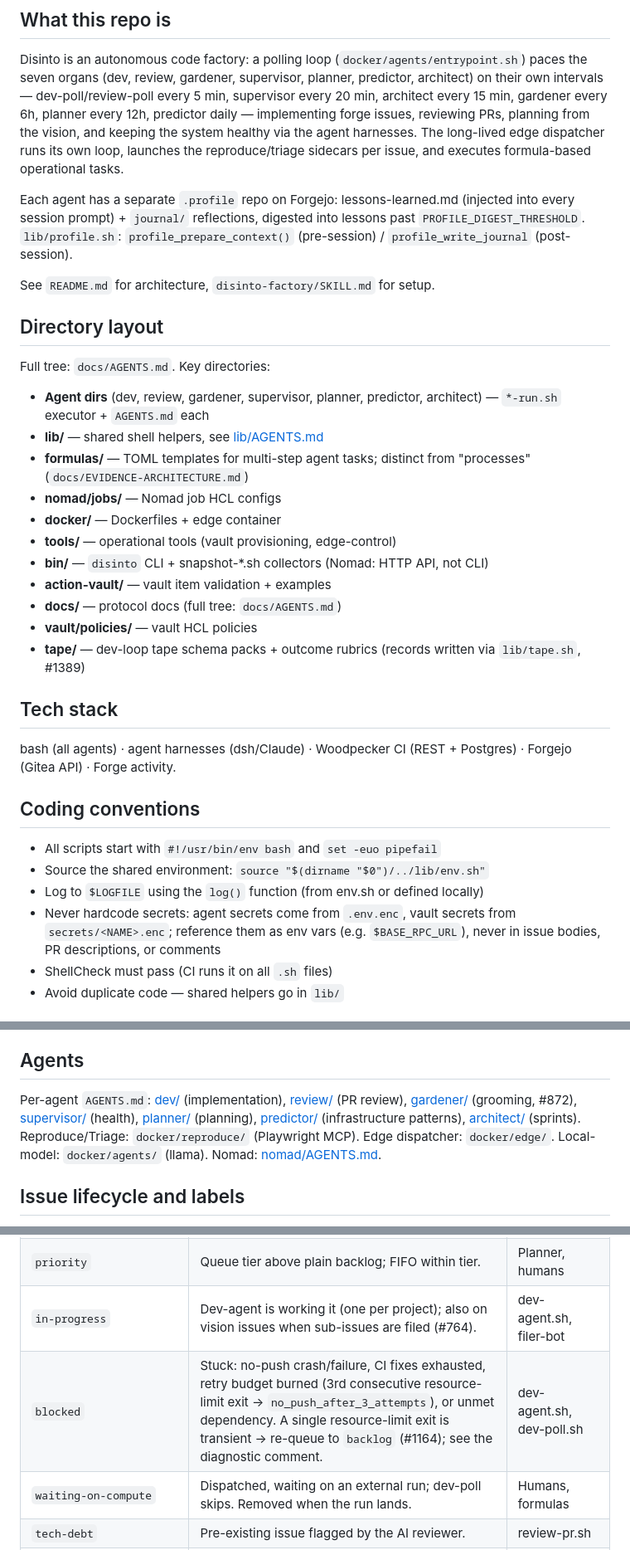
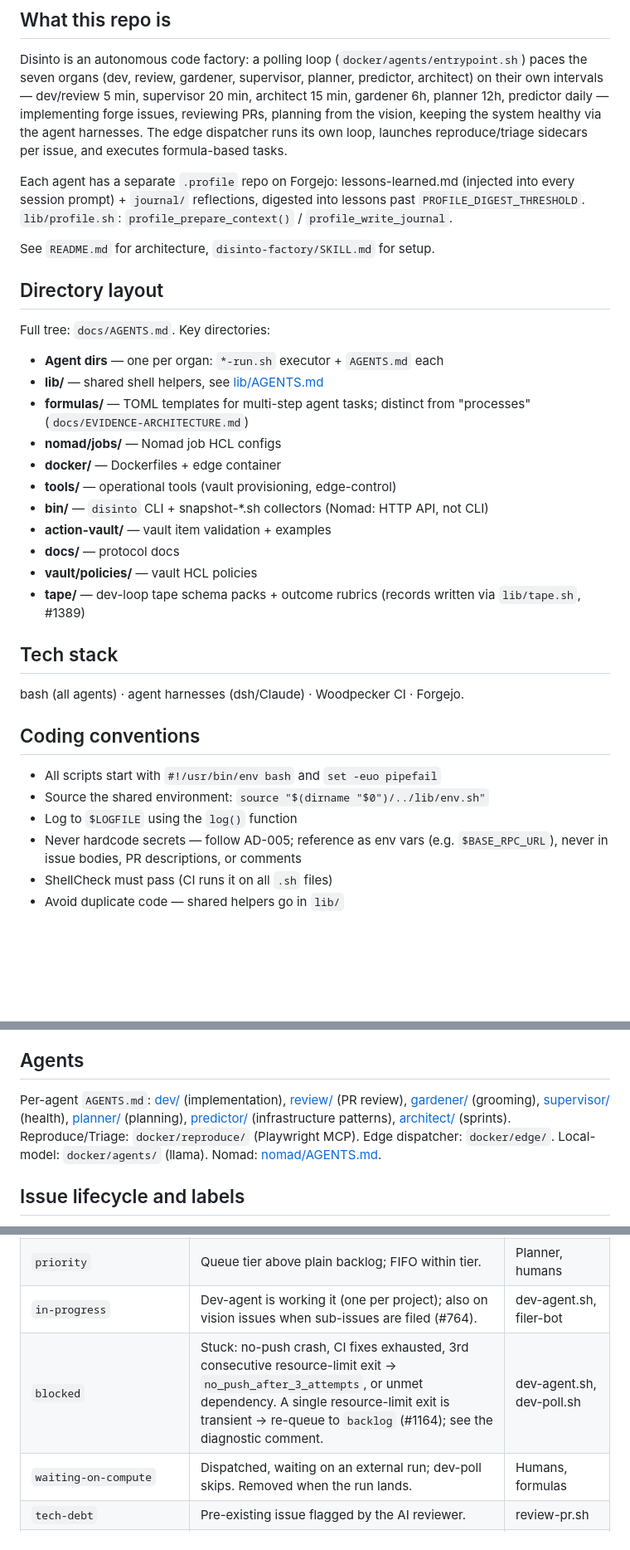
Before and after one commit to Disinto/disinto, a Markdown page: AGENTS.md, 3 parts joined by grey strips. Shown at 83% size. GitHub-like rendering; blank space fills up the shorter version.

Commit message:
fix: tech-debt: compress root AGENTS.md (13KB auto-spliced into every dsh session) (#1255)

```diff
--- a/AGENTS.md
+++ b/AGENTS.md
@@ -6,17 +6,16 @@
 Disinto is an autonomous code factory: a polling loop
 (`docker/agents/entrypoint.sh`) paces the seven organs (dev, review, gardener,
 supervisor, planner, predictor, architect) on their own intervals —
-dev-poll/review-poll every 5 min, supervisor every 20 min, architect every
-15 min, gardener every 6h, planner every 12h, predictor daily — implementing
-forge issues, reviewing PRs, planning from the vision, and keeping the system
-healthy via the agent harnesses. The long-lived edge dispatcher runs its
-own loop, launches the reproduce/triage sidecars per issue, and executes
-formula-based operational tasks.
+dev/review 5 min, supervisor 20 min, architect 15 min, gardener 6h,
+planner 12h, predictor daily — implementing forge issues, reviewing PRs,
+planning from the vision, keeping the system healthy via the agent
+harnesses. The edge dispatcher runs its own loop, launches reproduce/triage
+sidecars per issue, and executes formula-based tasks.
 
 Each agent has a separate `.profile` repo on Forgejo: lessons-learned.md (injected
 into every session prompt) + `journal/` reflections, digested into lessons past
-`PROFILE_DIGEST_THRESHOLD`. `lib/profile.sh`: `profile_prepare_context()` (pre-session)
-/ `profile_write_journal` (post-session).
+`PROFILE_DIGEST_THRESHOLD`. `lib/profile.sh`: `profile_prepare_context()`
+/ `profile_write_journal`.
 
 See `README.md` for architecture, `disinto-factory/SKILL.md` for setup.
 
@@ -24,7 +23,7 @@ See `README.md` for architecture, `disinto-factory/SKILL.md` for setup.
 
 Full tree: `docs/AGENTS.md`. Key directories:
 
-- **Agent dirs** (dev, review, gardener, supervisor, planner, predictor, architect) — `*-run.sh` executor + `AGENTS.md` each
+- **Agent dirs** — one per organ: `*-run.sh` executor + `AGENTS.md` each
 - **lib/** — shared shell helpers, see [lib/AGENTS.md](lib/AGENTS.md)
 - **formulas/** — TOML templates for multi-step agent tasks; distinct from "processes" (`docs/EVIDENCE-ARCHITECTURE.md`)
 - **nomad/jobs/** — Nomad job HCL configs
@@ -32,20 +31,20 @@ Full tree: `docs/AGENTS.md`. Key directories:
 - **tools/** — operational tools (vault provisioning, edge-control)
 - **bin/** — `disinto` CLI + snapshot-*.sh collectors (Nomad: HTTP API, not CLI)
 - **action-vault/** — vault item validation + examples
-- **docs/** — protocol docs (full tree: `docs/AGENTS.md`)
+- **docs/** — protocol docs
 - **vault/policies/** — vault HCL policies
 - **tape/** — dev-loop tape schema packs + outcome rubrics (records written via `lib/tape.sh`, #1389)
 
 ## Tech stack
 
-bash (all agents) · agent harnesses (dsh/Claude) · Woodpecker CI (REST + Postgres) · Forgejo (Gitea API) · Forge activity.
+bash (all agents) · agent harnesses (dsh/Claude) · Woodpecker CI · Forgejo.
 
 ## Coding conventions
 
 - All scripts start with `#!/usr/bin/env bash` and `set -euo pipefail`
 - Source the shared environment: `source "$(dirname "$0")/../lib/env.sh"`
-- Log to `$LOGFILE` using the `log()` function (from env.sh or defined locally)
-- Never hardcode secrets: agent secrets come from `.env.enc`, vault secrets from `secrets/<NAME>.enc`; reference them as env vars (e.g. `$BASE_RPC_URL`), never in issue bodies, PR descriptions, or comments
+- Log to `$LOGFILE` using the `log()` function
+- Never hardcode secrets — follow AD-005; reference as env vars (e.g. `$BASE_RPC_URL`), never in issue bodies, PR descriptions, or comments
 - ShellCheck must pass (CI runs it on all `.sh` files)
 - Avoid duplicate code — shared helpers go in `lib/`
 
@@ -70,7 +69,7 @@ pushing, grep `tests/` for the old value. CI enforces this (`.woodpecker/check-d
 
 ## Agents
 
-Per-agent `AGENTS.md`: [dev/](dev/AGENTS.md) (implementation), [review/](review/AGENTS.md) (PR review), [gardener/](gardener/AGENTS.md) (grooming, #872), [supervisor/](supervisor/AGENTS.md) (health), [planner/](planner/AGENTS.md) (planning), [predictor/](predictor/AGENTS.md) (infrastructure patterns), [architect/](architect/AGENTS.md) (sprints). Reproduce/Triage: `docker/reproduce/` (Playwright MCP). Edge dispatcher: `docker/edge/`. Local-model: `docker/agents/` (llama). Nomad: [nomad/AGENTS.md](nomad/AGENTS.md).
+Per-agent `AGENTS.md`: [dev/](dev/AGENTS.md) (implementation), [review/](review/AGENTS.md) (PR review), [gardener/](gardener/AGENTS.md) (grooming), [supervisor/](supervisor/AGENTS.md) (health), [planner/](planner/AGENTS.md) (planning), [predictor/](predictor/AGENTS.md) (infrastructure patterns), [architect/](architect/AGENTS.md) (sprints). Reproduce/Triage: `docker/reproduce/` (Playwright MCP). Edge dispatcher: `docker/edge/`. Local-model: `docker/agents/` (llama). Nomad: [nomad/AGENTS.md](nomad/AGENTS.md).
 
 ## Issue lifecycle and labels
 
@@ -81,7 +80,7 @@ Flow: `backlog` → `in-progress` → PR → CI → review → merge → `awaiti
 | `backlog` | Queued for implementation; dev-poll picks the first ready one; re-queue point for transient resource-limit exits (#1164). | Planner, gardener, humans, dev-agent |
 | `priority` | Queue tier above plain backlog; FIFO within tier. | Planner, humans |
 | `in-progress` | Dev-agent is working it (one per project); also on vision issues when sub-issues are filed (#764). | dev-agent.sh, filer-bot |
-| `blocked` | Stuck: no-push crash/failure, CI fixes exhausted, retry budget burned (3rd consecutive resource-limit exit → `no_push_after_3_attempts`), or unmet dependency. A single resource-limit exit is transient → re-queue to `backlog` (#1164); see the diagnostic comment. | dev-agent.sh, dev-poll.sh |
+| `blocked` | Stuck: no-push crash, CI fixes exhausted, 3rd consecutive resource-limit exit → `no_push_after_3_attempts`, or unmet dependency. A single resource-limit exit is transient → re-queue to `backlog` (#1164); see the diagnostic comment. | dev-agent.sh, dev-poll.sh |
 | `waiting-on-compute` | Dispatched, waiting on an external run; dev-poll skips. Removed when the run lands. | Humans, formulas |
 | `tech-debt` | Pre-existing issue flagged by the AI reviewer. | review-pr.sh |
 | `underspecified` | Refused as too large or vague. | dev-poll.sh, dev-agent.sh |
```
Also changed, not shown: other parts of AGENTS.md (+1 -1 lines).
